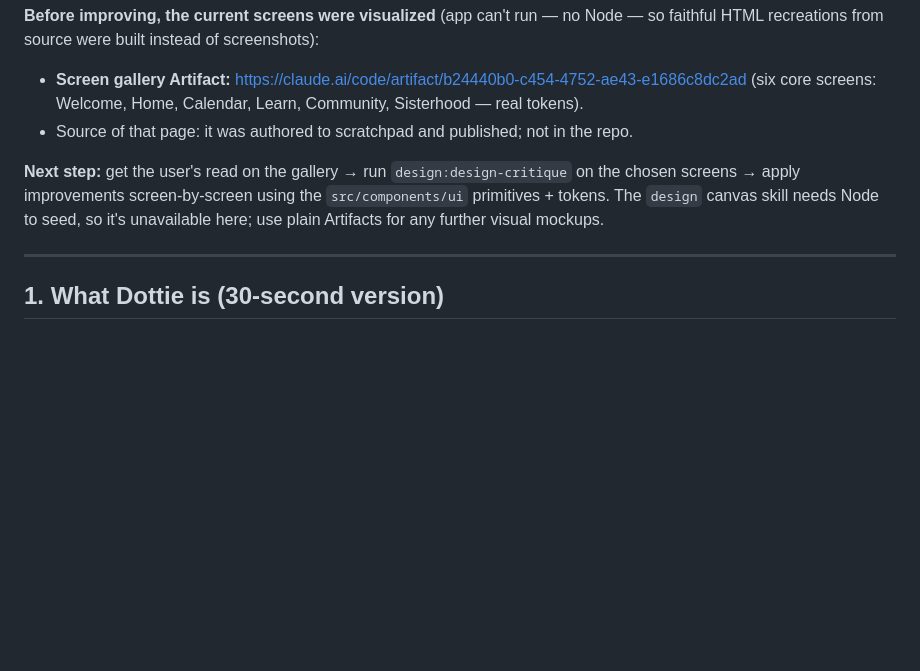
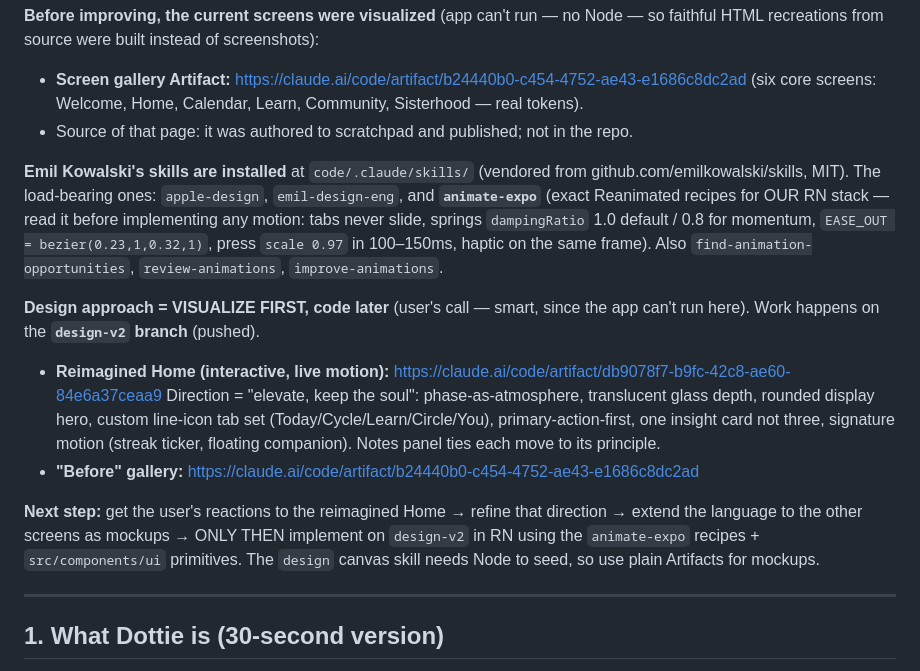
Before and after one commit to mahikshith/dottie, a Markdown page: docs/HANDOFF.md, the part around the change. Rendered like a GitHub page; blank space fills up the shorter version.

Commit message:
Handoff: design-v2 direction + reimagined Home mockup link
Co-Authored-By: Claude Opus 4.8 <noreply@anthropic.com>

```diff
--- a/docs/HANDOFF.md
+++ b/docs/HANDOFF.md
@@ -22,10 +22,28 @@ faithful HTML recreations from source were built instead of screenshots):
   (six core screens: Welcome, Home, Calendar, Learn, Community, Sisterhood — real tokens).
 - Source of that page: it was authored to scratchpad and published; not in the repo.
 
-**Next step:** get the user's read on the gallery → run `design:design-critique` on the
-chosen screens → apply improvements screen-by-screen using the `src/components/ui`
-primitives + tokens. The `design` canvas skill needs Node to seed, so it's unavailable
-here; use plain Artifacts for any further visual mockups.
+**Emil Kowalski's skills are installed** at `code/.claude/skills/` (vendored from
+github.com/emilkowalski/skills, MIT). The load-bearing ones: `apple-design`,
+`emil-design-eng`, and **`animate-expo`** (exact Reanimated recipes for OUR RN stack —
+read it before implementing any motion: tabs never slide, springs `dampingRatio` 1.0
+default / 0.8 for momentum, `EASE_OUT = bezier(0.23,1,0.32,1)`, press `scale 0.97` in
+100–150ms, haptic on the same frame). Also `find-animation-opportunities`,
+`review-animations`, `improve-animations`.
+
+**Design approach = VISUALIZE FIRST, code later** (user's call — smart, since the app
+can't run here). Work happens on the **`design-v2` branch** (pushed).
+- **Reimagined Home (interactive, live motion):**
+  https://claude.ai/code/artifact/db9078f7-b9fc-42c8-ae60-84e6a37ceaa9
+  Direction = "elevate, keep the soul": phase-as-atmosphere, translucent glass depth,
+  rounded display hero, custom line-icon tab set (Today/Cycle/Learn/Circle/You),
+  primary-action-first, one insight card not three, signature motion (streak ticker,
+  floating companion). Notes panel ties each move to its principle.
+- **"Before" gallery:** https://claude.ai/code/artifact/b24440b0-c454-4752-ae43-e1686c8dc2ad
+
+**Next step:** get the user's reactions to the reimagined Home → refine that direction →
+extend the language to the other screens as mockups → ONLY THEN implement on `design-v2`
+in RN using the `animate-expo` recipes + `src/components/ui` primitives. The `design`
+canvas skill needs Node to seed, so use plain Artifacts for mockups.
 
 ---
 
```
